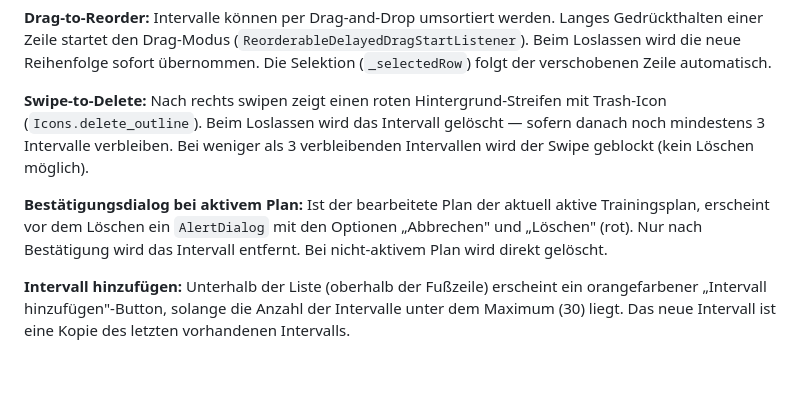
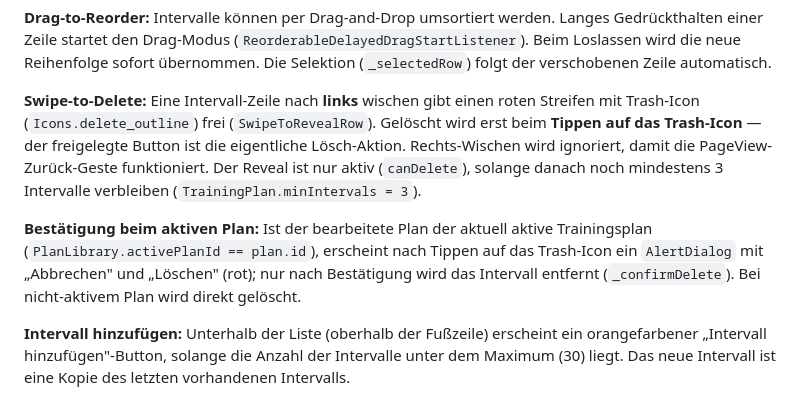
Before and after one commit to TobiasSteffen/emom_app, a Markdown page: docs/emom_app_spezifikation.md, the part around the change. Drawn GitHub-style; blank space fills up the shorter version.

Commit message:
docs: align swipe-to-delete spec with left-swipe reveal + active-plan dialog
The spec described right-swipe direct-delete with no dialog, which never
matched the implemented behavior. Correct it to the committed code:
left-swipe reveals a trash button (SwipeToRevealRow), tapping it deletes;
the active plan shows an AlertDialog confirmation (_confirmDelete).

Co-Authored-By: Claude Opus 4.8 <noreply@anthropic.com>

```diff
--- a/docs/emom_app_spezifikation.md
+++ b/docs/emom_app_spezifikation.md
@@ -460,9 +460,9 @@ Immer sichtbar (unabhängig von Pause):
 
 **Drag-to-Reorder:** Intervalle können per Drag-and-Drop umsortiert werden. Langes Gedrückthalten einer Zeile startet den Drag-Modus (`ReorderableDelayedDragStartListener`). Beim Loslassen wird die neue Reihenfolge sofort übernommen. Die Selektion (`_selectedRow`) folgt der verschobenen Zeile automatisch.
 
-**Swipe-to-Delete:** Nach rechts swipen zeigt einen roten Hintergrund-Streifen mit Trash-Icon (`Icons.delete_outline`). Beim Loslassen wird das Intervall gelöscht — sofern danach noch mindestens 3 Intervalle verbleiben. Bei weniger als 3 verbleibenden Intervallen wird der Swipe geblockt (kein Löschen möglich).
+**Swipe-to-Delete:** Eine Intervall-Zeile nach **links** wischen gibt einen roten Streifen mit Trash-Icon (`Icons.delete_outline`) frei (`SwipeToRevealRow`). Gelöscht wird erst beim **Tippen auf das Trash-Icon** — der freigelegte Button ist die eigentliche Lösch-Aktion. Rechts-Wischen wird ignoriert, damit die PageView-Zurück-Geste funktioniert. Der Reveal ist nur aktiv (`canDelete`), solange danach noch mindestens 3 Intervalle verbleiben (`TrainingPlan.minIntervals = 3`).
 
-**Bestätigungsdialog bei aktivem Plan:** Ist der bearbeitete Plan der aktuell aktive Trainingsplan, erscheint vor dem Löschen ein `AlertDialog` mit den Optionen „Abbrechen" und „Löschen" (rot). Nur nach Bestätigung wird das Intervall entfernt. Bei nicht-aktivem Plan wird direkt gelöscht.
+**Bestätigung beim aktiven Plan:** Ist der bearbeitete Plan der aktuell aktive Trainingsplan (`PlanLibrary.activePlanId == plan.id`), erscheint nach Tippen auf das Trash-Icon ein `AlertDialog` mit „Abbrechen" und „Löschen" (rot); nur nach Bestätigung wird das Intervall entfernt (`_confirmDelete`). Bei nicht-aktivem Plan wird direkt gelöscht.
 
 **Intervall hinzufügen:** Unterhalb der Liste (oberhalb der Fußzeile) erscheint ein orangefarbener „Intervall hinzufügen"-Button, solange die Anzahl der Intervalle unter dem Maximum (30) liegt. Das neue Intervall ist eine Kopie des letzten vorhandenen Intervalls.
 
```
